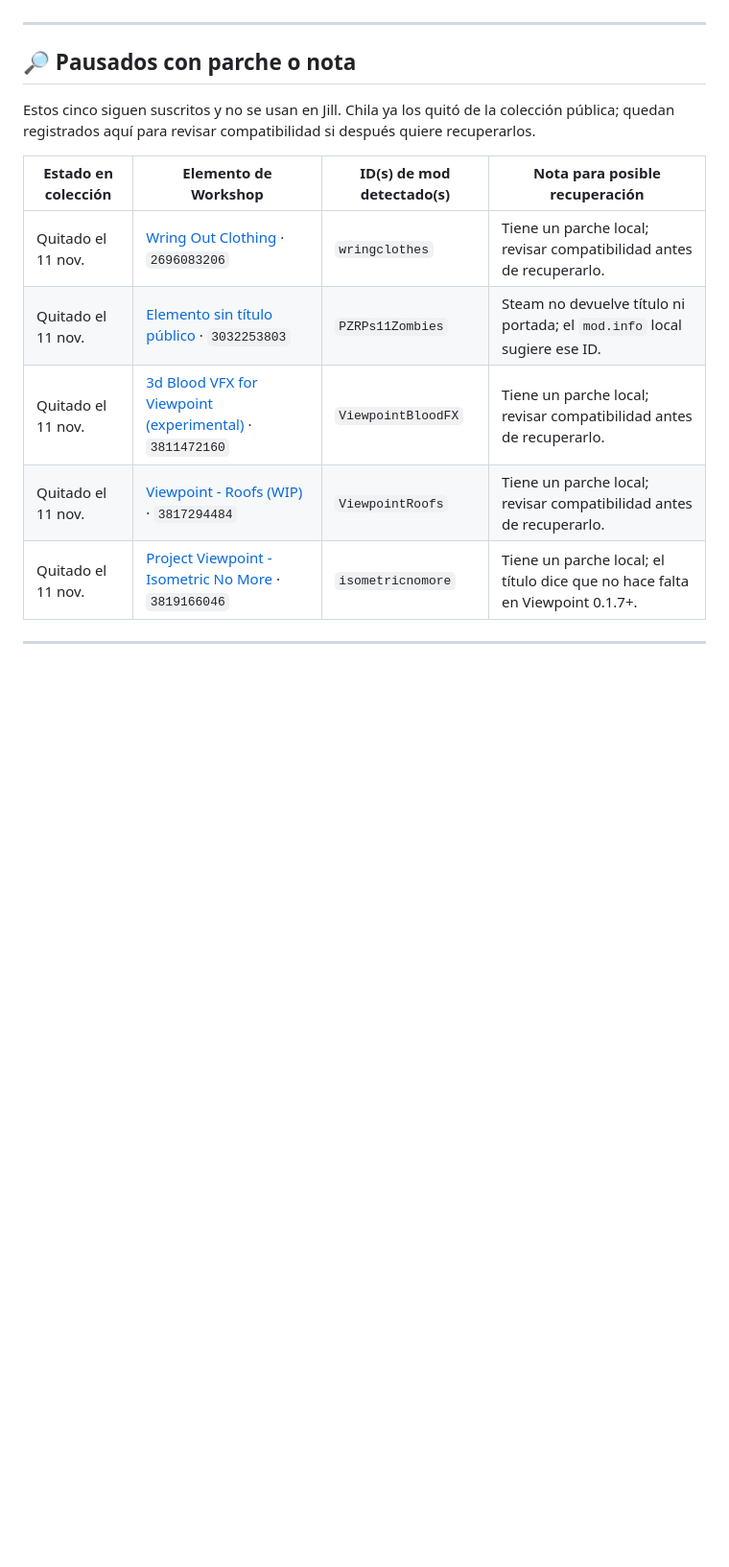
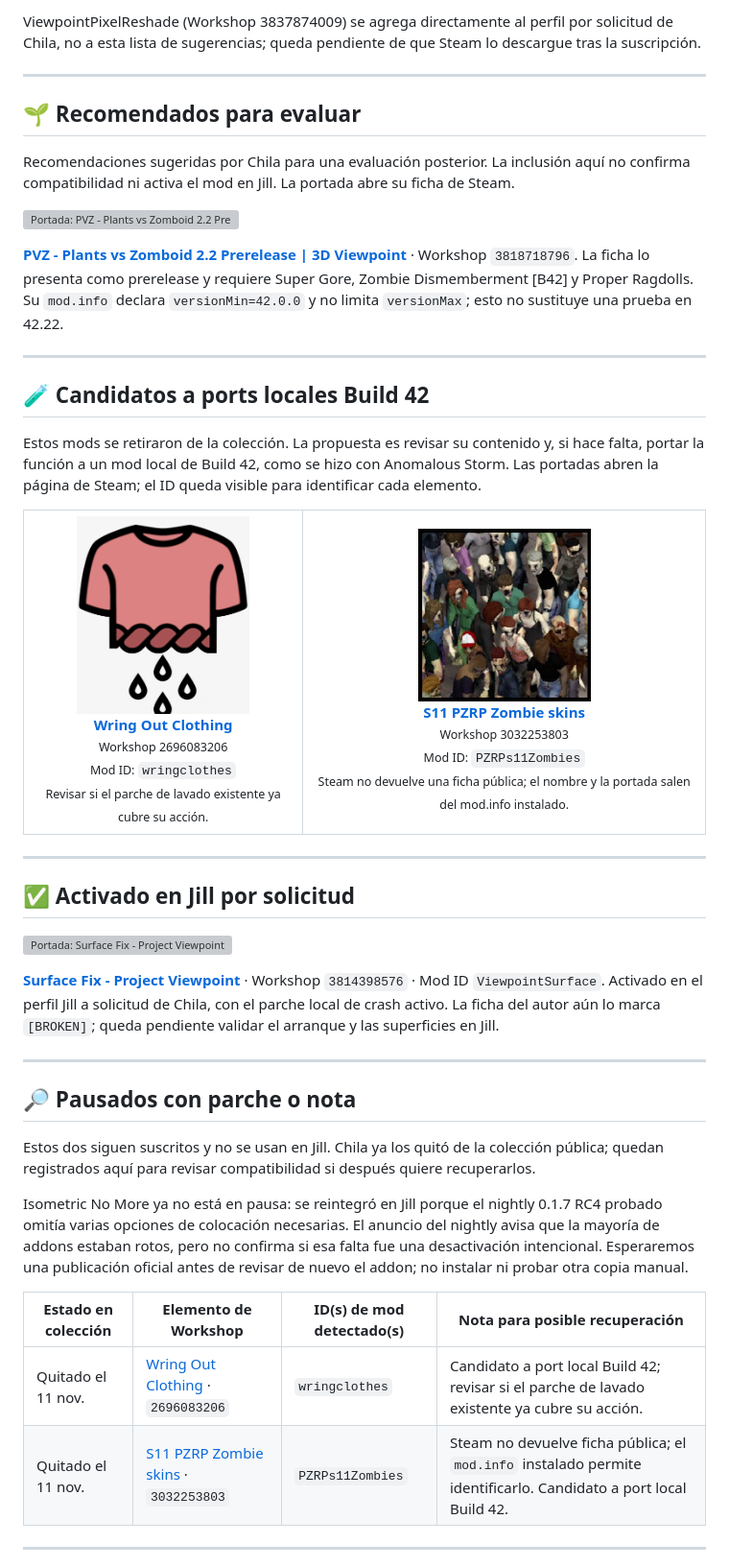
Before and after one commit to samuelzyx/chilaseda-fix-custom-mods-project-zombiod, a Markdown page: kits/Zombicidio_Jill_B42/mods_en_pausa.md, the part around one of its changes. Shown at 96% size. Rendered like a GitHub page; pictures changed too: docs/workshop-covers/2696083206.png (added), docs/workshop-covers/3032253803.png (added); blank space fills up the shorter version; grey boxes are pictures that could not be loaded.

```diff
--- a/kits/Zombicidio_Jill_B42/mods_en_pausa.md
+++ b/kits/Zombicidio_Jill_B42/mods_en_pausa.md
@@ -36,3 +75,39 @@
+ViewpointPixelReshade (Workshop 3837874009) se agrega directamente al perfil por solicitud de Chila, no a esta lista de sugerencias; queda pendiente de que Steam lo descargue tras la suscripción.
+
+---
+## 🌱 Recomendados para evaluar
+
+<a id="recomendados-para-evaluar"></a>
+
+Recomendaciones sugeridas por Chila para una evaluación posterior. La inclusión aquí no confirma compatibilidad ni activa el mod en Jill. La portada abre su ficha de Steam.
+
+<a href="https://steamcommunity.com/sharedfiles/filedetails/?id=3818718796"><img src="https://images.steamusercontent.com/ugc/17758338216522150741/06B1F6F7F2C4AE4E0E0CC674CD6DD00185B46C32/" width="180" alt="Portada: PVZ - Plants vs Zomboid 2.2 Prerelease | 3D Viewpoint"></a>
+
+[**PVZ - Plants vs Zomboid 2.2 Prerelease | 3D Viewpoint**](https://steamcommunity.com/sharedfiles/filedetails/?id=3818718796) · Workshop `3818718796`. La ficha lo presenta como prerelease y requiere Super Gore, Zombie Dismemberment [B42] y Proper Ragdolls. Su `mod.info` declara `versionMin=42.0.0` y no limita `versionMax`; esto no sustituye una prueba en 42.22.
+
+---
+## 🧪 Candidatos a ports locales Build 42
+
+<a id="candidatos-a-ports-locales-build-42"></a>
+
+Estos mods se retiraron de la colección. La propuesta es revisar su contenido y, si hace falta, portar la función a un mod local de Build 42, como se hizo con Anomalous Storm. Las portadas abren la página de Steam; el ID queda visible para identificar cada elemento.
+
+<table>
+<tr>
+<td align="center" valign="top"><a href="https://steamcommunity.com/sharedfiles/filedetails/?id=2696083206"><img src="../../docs/workshop-covers/2696083206.png" width="180" alt="Portada: Wring Out Clothing"></a><br><a href="https://steamcommunity.com/sharedfiles/filedetails/?id=2696083206"><strong>Wring Out Clothing</strong></a><br><small>Workshop 2696083206</small><br><small>Mod ID: <code>wringclothes</code></small><br><small>Revisar si el parche de lavado existente ya cubre su acción.</small></td>
+<td align="center" valign="top"><a href="https://steamcommunity.com/sharedfiles/filedetails/?id=3032253803"><img src="../../docs/workshop-covers/3032253803.png" width="180" alt="Portada: S11 PZRP Zombie skins"></a><br><a href="https://steamcommunity.com/sharedfiles/filedetails/?id=3032253803"><strong>S11 PZRP Zombie skins</strong></a><br><small>Workshop 3032253803</small><br><small>Mod ID: <code>PZRPs11Zombies</code></small><br><small>Steam no devuelve una ficha pública; el nombre y la portada salen del mod.info instalado.</small></td>
+</tr>
+</table>
+
+---
+
+## ✅ Activado en Jill por solicitud
+
+<a id="activado-en-jill-por-solicitud"></a>
+
+<a href="https://steamcommunity.com/sharedfiles/filedetails/?id=3814398576"><img src="https://images.steamusercontent.com/ugc/10728194719241521630/56B62569D4280ED056D17A431EE202446DCE0D34/" width="180" alt="Portada: Surface Fix - Project Viewpoint"></a>
+
+[**Surface Fix - Project Viewpoint**](https://steamcommunity.com/sharedfiles/filedetails/?id=3814398576) · Workshop `3814398576` · Mod ID `ViewpointSurface`. Activado en el perfil Jill a solicitud de Chila, con el parche local de crash activo. La ficha del autor aún lo marca `[BROKEN]`; queda pendiente validar el arranque y las superficies en Jill.
 
 ---
 
@@ -40,15 +115,13 @@
 
 <a id="pausados-con-parche-o-nota"></a>
 
-Estos cinco siguen suscritos y no se usan en Jill. Chila ya los quitó de la colección pública; quedan
-registrados aquí para revisar compatibilidad si después quiere recuperarlos.
+Estos dos siguen suscritos y no se usan en Jill. Chila ya los quitó de la colección pública; quedan registrados aquí para revisar compatibilidad si después quiere recuperarlos.
+
+Isometric No More ya no está en pausa: se reintegró en Jill porque el nightly 0.1.7 RC4 probado omitía varias opciones de colocación necesarias. El anuncio del nightly avisa que la mayoría de addons estaban rotos, pero no confirma si esa falta fue una desactivación intencional. Esperaremos una publicación oficial antes de revisar de nuevo el addon; no instalar ni probar otra copia manual.
 
 | Estado en colección | Elemento de Workshop | ID(s) de mod detectado(s) | Nota para posible recuperación |
 |---|---|---|---|
-| Quitado el 11 nov. | [Wring Out Clothing](https://steamcommunity.com/sharedfiles/filedetails/?id=2696083206) · `2696083206` | `wringclothes` | Tiene un parche local; revisar compatibilidad antes de recuperarlo. |
-| Quitado el 11 nov. | [Elemento sin título público](https://steamcommunity.com/sharedfiles/filedetails/?id=3032253803) · `3032253803` | `PZRPs11Zombies` | Steam no devuelve título ni portada; el `mod.info` local sugiere ese ID. |
-| Quitado el 11 nov. | [3d Blood VFX for Viewpoint (experimental)](https://steamcommunity.com/sharedfiles/filedetails/?id=3811472160) · `3811472160` | `ViewpointBloodFX` | Tiene un parche local; revisar compatibilidad antes de recuperarlo. |
-| Quitado el 11 nov. | [Viewpoint - Roofs (WIP)](https://steamcommunity.com/sharedfiles/filedetails/?id=3817294484) · `3817294484` | `ViewpointRoofs` | Tiene un parche local; revisar compatibilidad antes de recuperarlo. |
-| Quitado el 11 nov. | [Project Viewpoint - Isometric No More](https://steamcommunity.com/sharedfiles/filedetails/?id=3819166046) · `3819166046` | `isometricnomore` | Tiene un parche local; el título dice que no hace falta en Viewpoint 0.1.7+. |
+| Quitado el 11 nov. | [Wring Out Clothing](https://steamcommunity.com/sharedfiles/filedetails/?id=2696083206) · `2696083206` | `wringclothes` | Candidato a port local Build 42; revisar si el parche de lavado existente ya cubre su acción. |
+| Quitado el 11 nov. | [S11 PZRP Zombie skins](https://steamcommunity.com/sharedfiles/filedetails/?id=3032253803) · `3032253803` | `PZRPs11Zombies` | Steam no devuelve ficha pública; el `mod.info` instalado permite identificarlo. Candidato a port local Build 42. |
 ---
 
```
Also changed, not shown: other parts of kits/Zombicidio_Jill_B42/mods_en_pausa.md (+102 -22 lines), kits/Zombicidio_Jill_B42/README.md (+7 -0 lines), 1 other file.
